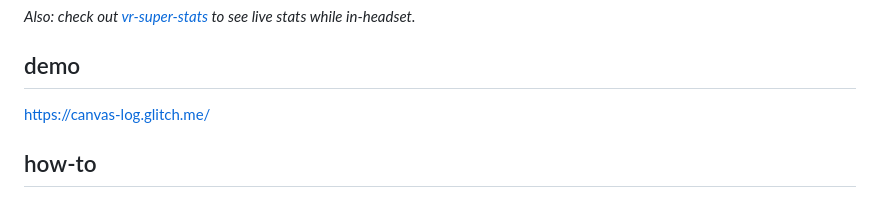
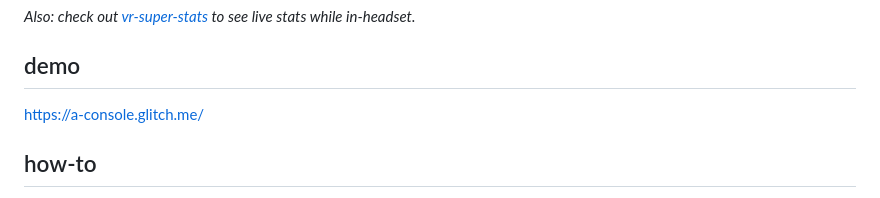
Before and after one commit to kylebakerio/a-console, a Markdown page: README.md, the part around the change. Drawn GitHub-style.

```diff
--- a/README.md
+++ b/README.md
@@ -40,7 +40,7 @@ https://user-images.githubusercontent.com/6391152/185741975-a4cf08da-a521-46db-9
 _Also: check out [vr-super-stats](https://github.com/kylebakerio/vr-super-stats) to see live stats while in-headset._
 
 ## demo
-https://canvas-log.glitch.me/
+https://a-console.glitch.me/
 
 ## how-to
 By default it will intercept console.log/warn/error, and print stack traces on error. You can also manually print to the console with the `writeToCanvas()` method.
```
